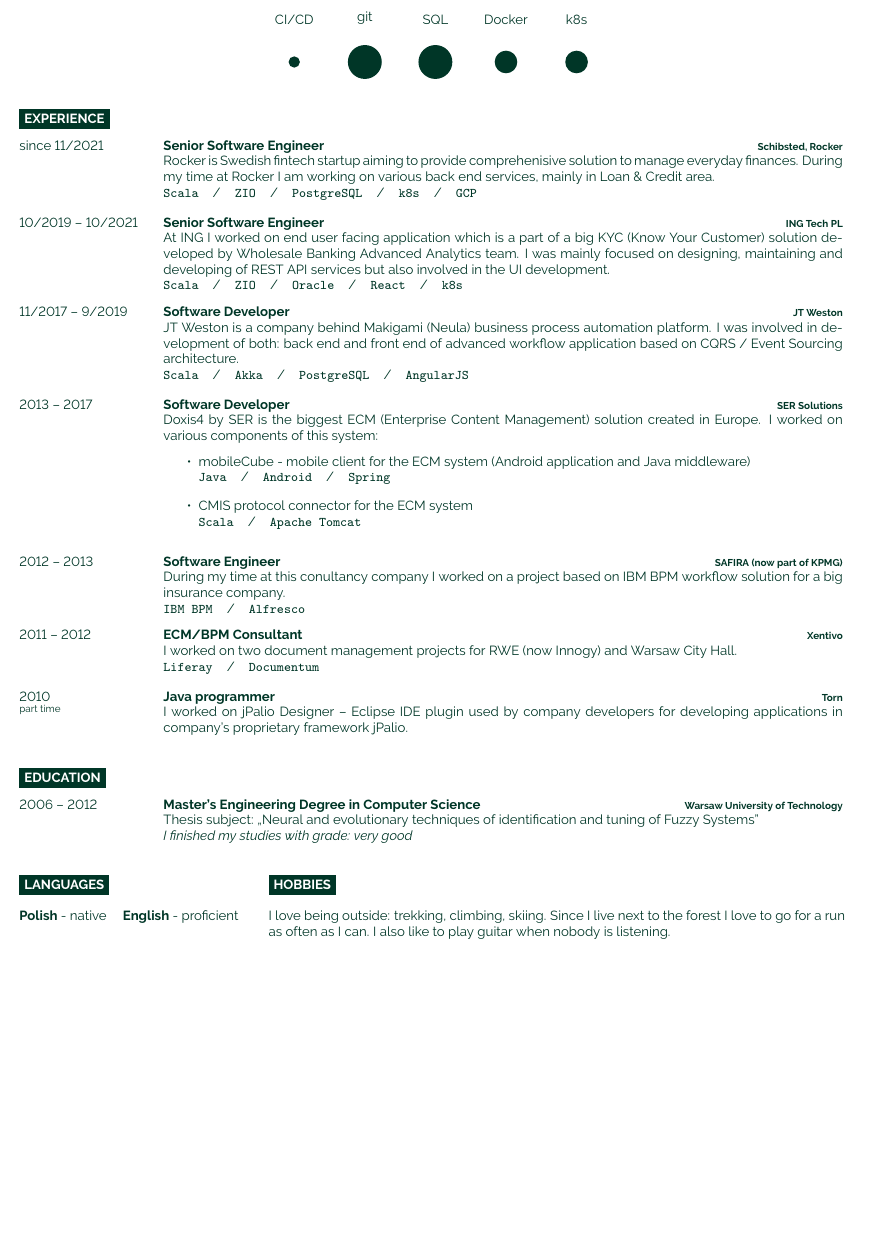
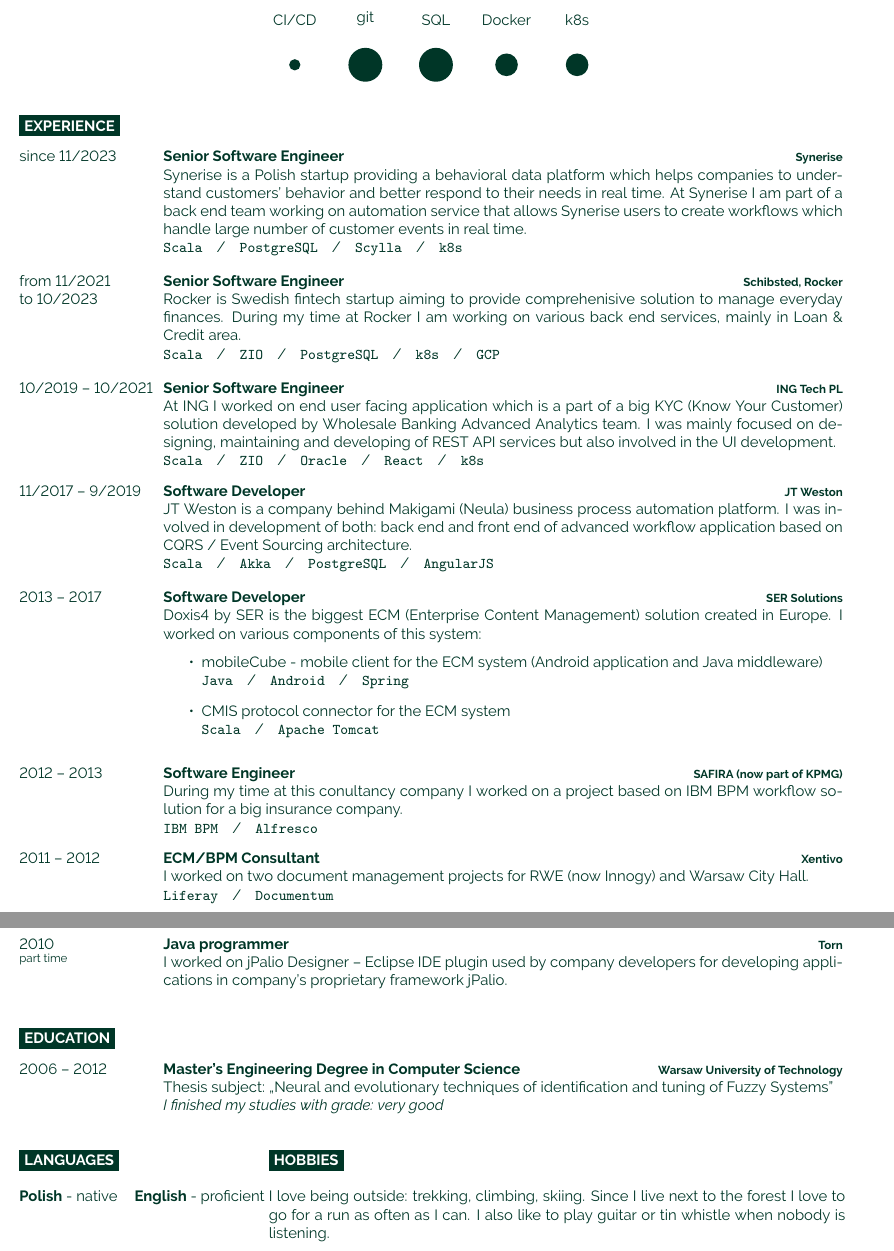
Before and after one commit to stswn/cv, a LaTeX CV (cv.tex): part of the page before the commit and two parts of pages 1 and 2 of 2 after it, the two joined at a grey line, cut so that both start at the same text, the shorter picture padded with empty space. Compiled offline with pdfLaTeX.

Commit message:
Added new section containing Synerise experience

```diff
--- a/cv.tex
+++ b/cv.tex
@@ -1,4 +1,4 @@
-\documentclass[8pt]{developercv} % Default font size, values from 8-12pt are recommended
+\documentclass[9pt]{developercv} % Default font size, values from 8-12pt are recommended
 
 %----------------------------------------------------------------------------------------
 
@@ -77,7 +77,14 @@
 
 \begin{entrylist}
 	\entry
-		{since 11/2021}
+		{since 11/2023}
+		{Senior Software Engineer}
+		{Synerise}
+    {Synerise is a Polish startup providing a behavioral data platform which helps companies to understand customers' behavior and better respond to their needs in real time. At Synerise I am part of a back end team working on automation service that allows Synerise users to create workflows which handle large number of customer events in real time.\\
+		\texttt{Scala}\slashsep\texttt{PostgreSQL}\slashsep\texttt{Scylla}\slashsep\texttt{k8s}}
+
+	\entry
+		{from 11/2021 \\ to 10/2023}
 		{Senior Software Engineer}
 		{Schibsted, Rocker}
     {Rocker is Swedish fintech startup aiming to provide comprehenisive solution to manage everyday finances. During my time at Rocker I am working on various back end services, mainly in Loan \& Credit area.\\
@@ -154,6 +161,6 @@
 
 	\cvsect{Hobbies}
 
-	I love being outside: trekking, climbing, skiing. Since I live next to the forest I love to go for a run as often as I can. I also like to play guitar when nobody is listening.
+	I love being outside: trekking, climbing, skiing. Since I live next to the forest I love to go for a run as often as I can. I also like to play guitar or tin whistle when nobody is listening.
 \end{minipage}
 \end{document}
```
Also changed, not shown: cv.tex (4 more changed lines).
